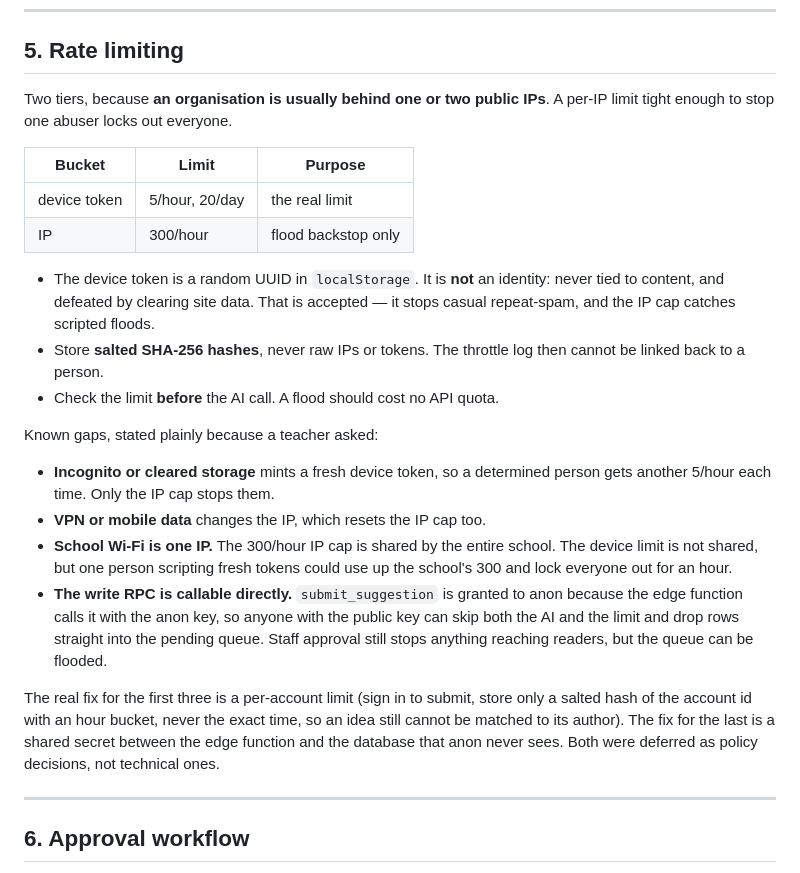
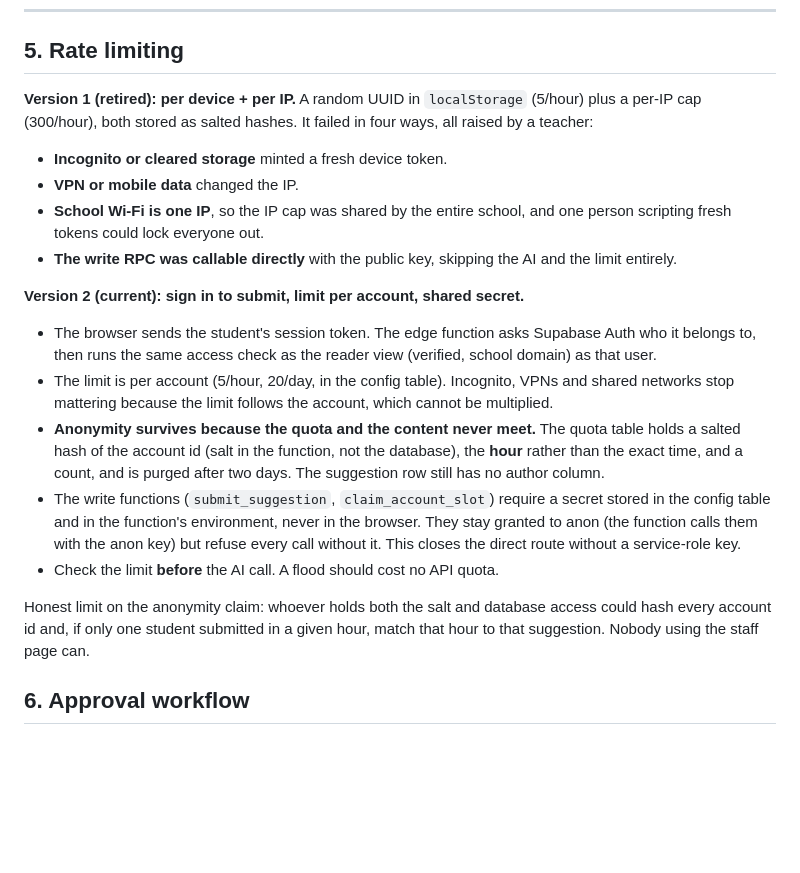
Before and after one commit to ojasbhatnagar13/SchoolSuggestions, a Markdown page: docs/ARCHITECTURE.md, the part around the change. Drawn GitHub-style; blank space fills up the shorter version.

Commit message:
Document the per-account rate limit and shared-secret write path
Co-Authored-By: Claude Opus 5.5 <noreply@anthropic.com>

```diff
--- a/docs/ARCHITECTURE.md
+++ b/docs/ARCHITECTURE.md
@@ -156,42 +156,39 @@ existing list to the browser to compare — would leak unapproved content.
 
 ## 5. Rate limiting
 
-Two tiers, because **an organisation is usually behind one or two public IPs**.
-A per-IP limit tight enough to stop one abuser locks out everyone.
+**Version 1 (retired): per device + per IP.** A random UUID in `localStorage`
+(5/hour) plus a per-IP cap (300/hour), both stored as salted hashes. It failed
+in four ways, all raised by a teacher:
 
-| Bucket | Limit | Purpose |
-|---|---|---|
-| device token | 5/hour, 20/day | the real limit |
-| IP | 300/hour | flood backstop only |
+- **Incognito or cleared storage** minted a fresh device token.
+- **VPN or mobile data** changed the IP.
+- **School Wi-Fi is one IP**, so the IP cap was shared by the entire school,
+  and one person scripting fresh tokens could lock everyone out.
+- **The write RPC was callable directly** with the public key, skipping the AI
+  and the limit entirely.
 
-- The device token is a random UUID in `localStorage`. It is **not** an identity:
-  never tied to content, and defeated by clearing site data. That is accepted —
-  it stops casual repeat-spam, and the IP cap catches scripted floods.
-- Store **salted SHA-256 hashes**, never raw IPs or tokens. The throttle log
-  then cannot be linked back to a person.
+**Version 2 (current): sign in to submit, limit per account, shared secret.**
+
+- The browser sends the student's session token. The edge function asks
+  Supabase Auth who it belongs to, then runs the same access check as the
+  reader view (verified, school domain) as that user.
+- The limit is per account (5/hour, 20/day, in the config table). Incognito,
+  VPNs and shared networks stop mattering because the limit follows the
+  account, which cannot be multiplied.
+- **Anonymity survives because the quota and the content never meet.** The
+  quota table holds a salted hash of the account id (salt in the function, not
+  the database), the **hour** rather than the exact time, and a count, and is
+  purged after two days. The suggestion row still has no author column.
+- The write functions (`submit_suggestion`, `claim_account_slot`) require a
+  secret stored in the config table and in the function's environment, never
+  in the browser. They stay granted to anon (the function calls them with the
+  anon key) but refuse every call without it. This closes the direct route
+  without a service-role key.
 - Check the limit **before** the AI call. A flood should cost no API quota.
 
-Known gaps, stated plainly because a teacher asked:
-
-- **Incognito or cleared storage** mints a fresh device token, so a determined
-  person gets another 5/hour each time. Only the IP cap stops them.
-- **VPN or mobile data** changes the IP, which resets the IP cap too.
-- **School Wi-Fi is one IP.** The 300/hour IP cap is shared by the entire
-  school. The device limit is not shared, but one person scripting fresh
-  tokens could use up the school's 300 and lock everyone out for an hour.
-- **The write RPC is callable directly.** `submit_suggestion` is granted to
-  anon because the edge function calls it with the anon key, so anyone with
-  the public key can skip both the AI and the limit and drop rows straight
-  into the pending queue. Staff approval still stops anything reaching
-  readers, but the queue can be flooded.
-
-The real fix for the first three is a per-account limit (sign in to submit,
-store only a salted hash of the account id with an hour bucket, never the
-exact time, so an idea still cannot be matched to its author). The fix for the
-last is a shared secret between the edge function and the database that anon
-never sees. Both were deferred as policy decisions, not technical ones.
-
----
+Honest limit on the anonymity claim: whoever holds both the salt and database
+access could hash every account id and, if only one student submitted in a
+given hour, match that hour to that suggestion. Nobody using the staff page can.
 
 ## 6. Approval workflow
 
```
